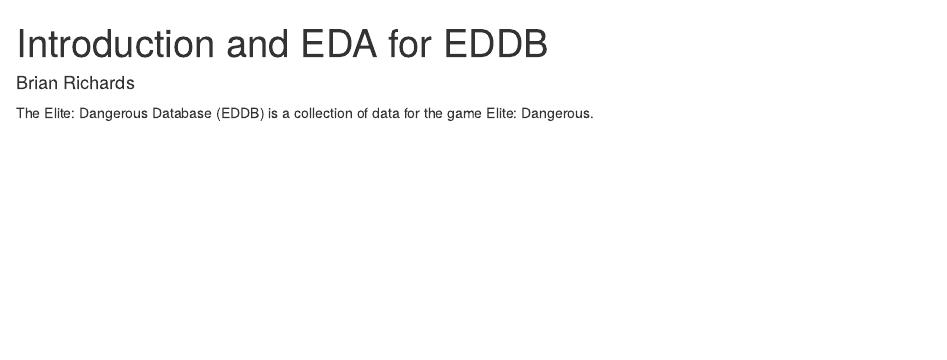
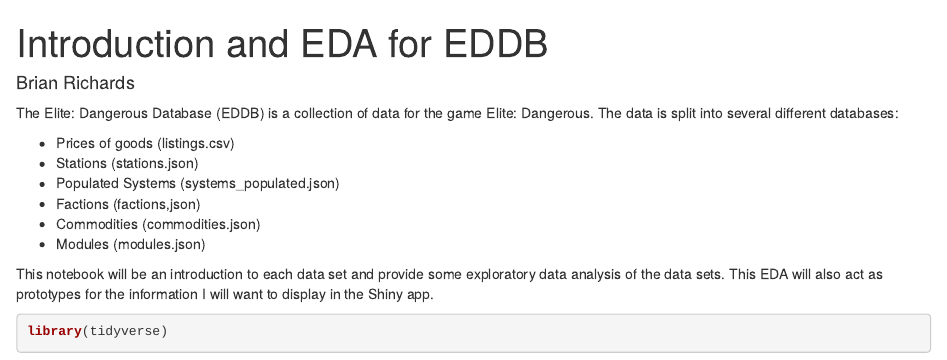
Before and after one commit to bgrich/elite-dangerous-shiny-app, an R Markdown document (Intro_and_EDA.Rmd): the page in a window 1100 px wide, from its top. Rendered offline with R 4.5, knitr and Pandoc, with nearby package versions.

Commit message:
Add introduction and library call

````diff
--- a/Intro_and_EDA.Rmd
+++ b/Intro_and_EDA.Rmd
@@ -8,4 +8,19 @@
 ---
 
 The Elite: Dangerous Database (EDDB) is a collection of data for the game
-Elite: Dangerous.
+Elite: Dangerous. The data is split into several different databases:
+
+* Prices of goods (listings.csv)
+* Stations (stations.json)
+* Populated Systems (systems_populated.json)
+* Factions (factions,json)
+* Commodities (commodities.json)
+* Modules (modules.json)
+
+This notebook will be an introduction to each data set and provide some
+exploratory data analysis of the data sets. This EDA will also act as
+prototypes for the information I will want to display in the Shiny app.
+
+```{r, message = FALSE}
+library(tidyverse)
+```
````
Also changed, not shown: Intro_and_EDA.nb.html.
